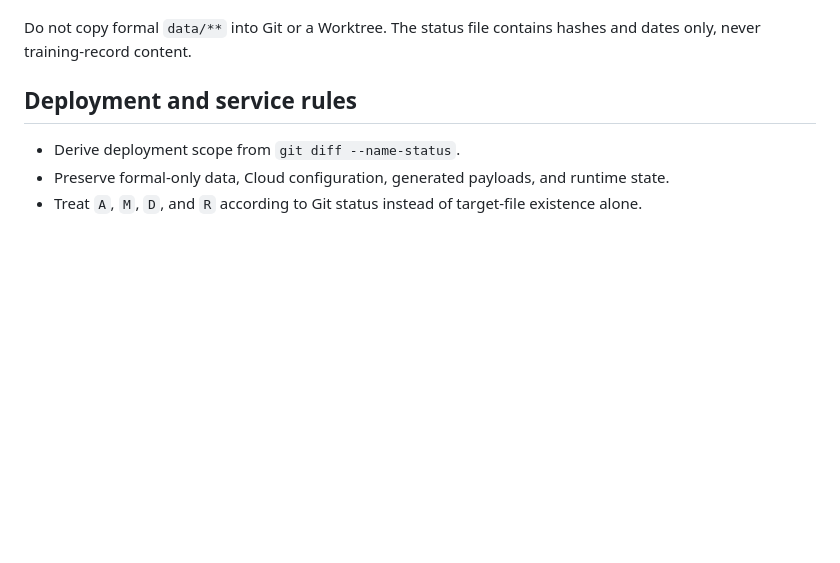
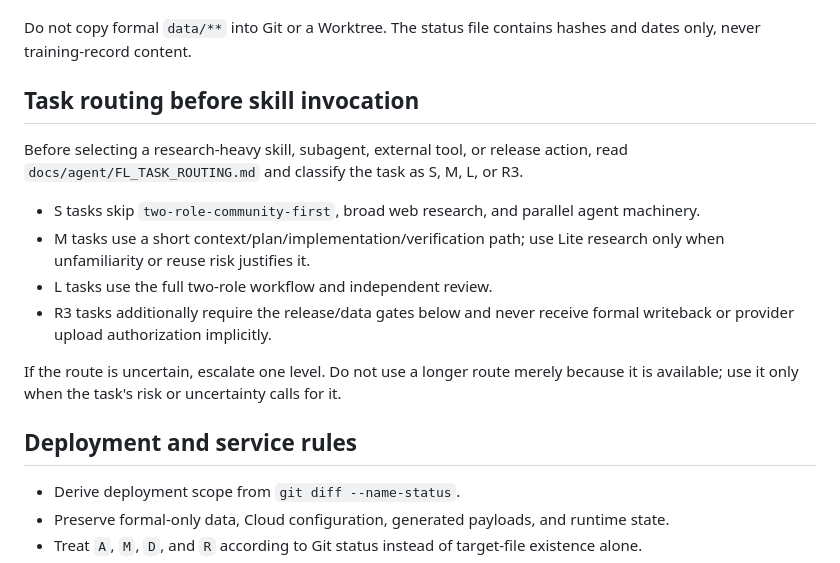
Before and after one commit to gzyyy666/codex, a Markdown page: projects/fitness-ledger/AGENTS.md, the part around the change. Rendered like a GitHub page; blank space fills up the shorter version.

Commit message:
docs: add agent task routing gate (S/M/L/R3)

```diff
--- a/projects/fitness-ledger/AGENTS.md
+++ b/projects/fitness-ledger/AGENTS.md
@@ -20,6 +20,24 @@ task-specific `codex/<task-name>` branch from the live local `main` first.
 Before starting work that touches an existing module, data structure, or architecture extension, inspect `docs/experiments/EXPERIMENTS_INDEX.md`. Unless the user explicitly resumes an experiment, do not continue, merge, copy, or depend on a paused experiment.
 
 Do not copy formal `data/**` into Git or a Worktree. The status file contains hashes and dates only, never training-record content.
+
+## Task routing before skill invocation
+
+Before selecting a research-heavy skill, subagent, external tool, or release
+action, read `docs/agent/FL_TASK_ROUTING.md` and classify the task as S, M, L,
+or R3.
+
+- S tasks skip `two-role-community-first`, broad web research, and parallel
+  agent machinery.
+- M tasks use a short context/plan/implementation/verification path; use Lite
+  research only when unfamiliarity or reuse risk justifies it.
+- L tasks use the full two-role workflow and independent review.
+- R3 tasks additionally require the release/data gates below and never receive
+  formal writeback or provider upload authorization implicitly.
+
+If the route is uncertain, escalate one level. Do not use a longer route merely
+because it is available; use it only when the task's risk or uncertainty calls
+for it.
 
 ## Deployment and service rules
 
```
Also changed, not shown: 2 other files.
